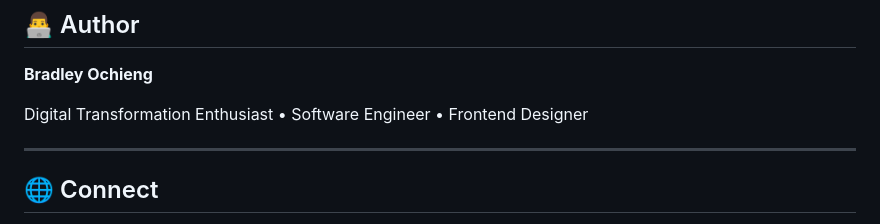
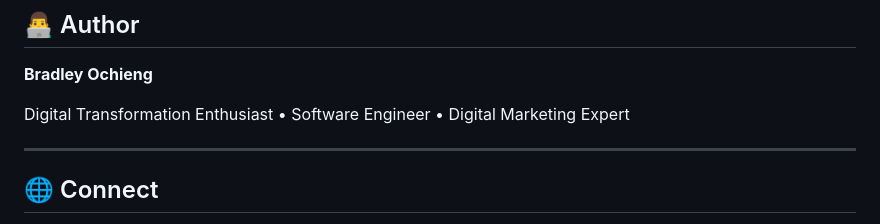
Before and after one commit to Reigns-B/Online-School-Project, a Markdown page: README.md, the part around the change. GitHub-like rendering.

Commit message:
Update author description in README

```diff
--- a/README.md
+++ b/README.md
@@ -188,7 +188,7 @@ Through this project, I strengthened my understanding of:
 
 **Bradley Ochieng**
 
-Digital Transformation Enthusiast • Software Engineer • Frontend Designer
+Digital Transformation Enthusiast • Software Engineer •   Digital Marketing Expert
 
 ---
 
```
